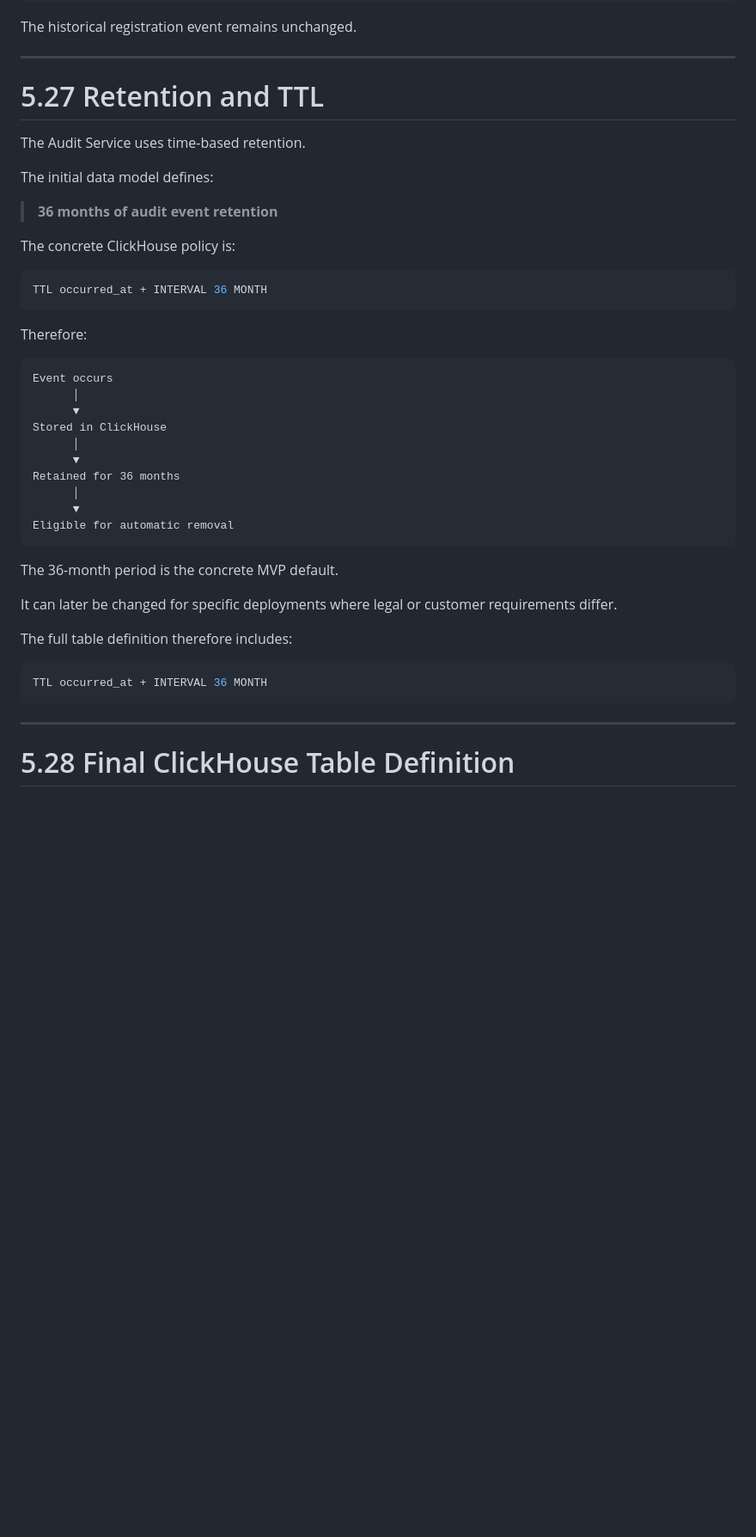
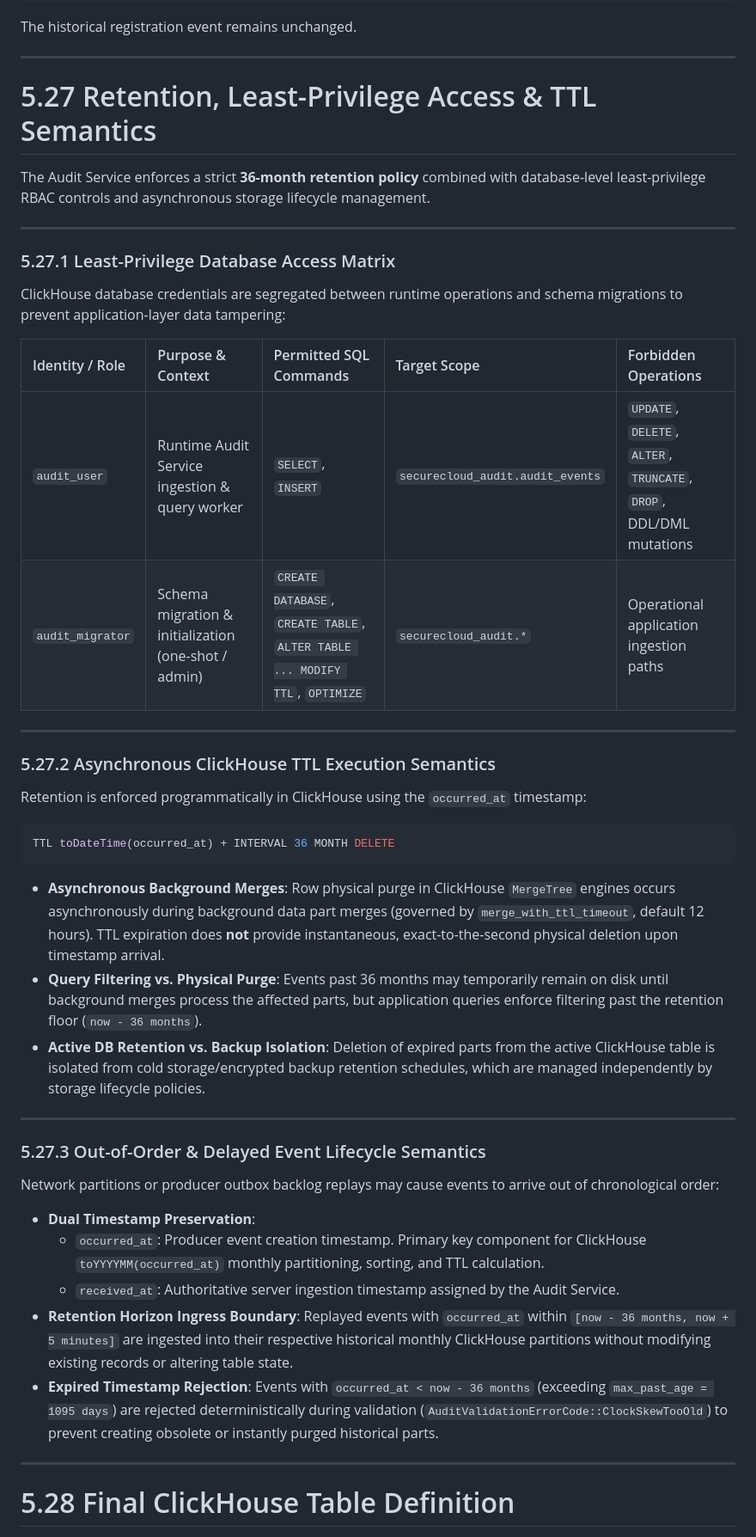
Before and after one commit to sergey-chukhno/SecureCloud, a Markdown page: docs/data-model/05-audit-data-model.md, the part around one of its changes. Shown at 86% size. Rendered like a GitHub page; blank space fills up the shorter version.

````diff
--- a/docs/data-model/05-audit-data-model.md
+++ b/docs/data-model/05-audit-data-model.md
@@ -1043,44 +1043,46 @@ The historical registration event remains unchanged.
 
 ---
 
-# 5.27 Retention and TTL
+# 5.27 Retention, Least-Privilege Access & TTL Semantics
 
-The Audit Service uses time-based retention.
+The Audit Service enforces a strict **36-month retention policy** combined with database-level least-privilege RBAC controls and asynchronous storage lifecycle management.
 
-The initial data model defines:
+---
 
-> **36 months of audit event retention**
+### 5.27.1 Least-Privilege Database Access Matrix
 
-The concrete ClickHouse policy is:
+ClickHouse database credentials are segregated between runtime operations and schema migrations to prevent application-layer data tampering:
+
+| Identity / Role | Purpose & Context | Permitted SQL Commands | Target Scope | Forbidden Operations |
+| :--- | :--- | :--- | :--- | :--- |
+| `audit_user` | Runtime Audit Service ingestion & query worker | `SELECT`, `INSERT` | `securecloud_audit.audit_events` | `UPDATE`, `DELETE`, `ALTER`, `TRUNCATE`, `DROP`, DDL/DML mutations |
+| `audit_migrator` | Schema migration & initialization (one-shot / admin) | `CREATE DATABASE`, `CREATE TABLE`, `ALTER TABLE ... MODIFY TTL`, `OPTIMIZE` | `securecloud_audit.*` | Operational application ingestion paths |
+
+---
+
+### 5.27.2 Asynchronous ClickHouse TTL Execution Semantics
+
+Retention is enforced programmatically in ClickHouse using the `occurred_at` timestamp:
 
 ```sql
-TTL occurred_at + INTERVAL 36 MONTH
+TTL toDateTime(occurred_at) + INTERVAL 36 MONTH DELETE
 ```
 
-Therefore:
+* **Asynchronous Background Merges**: Row physical purge in ClickHouse `MergeTree` engines occurs asynchronously during background data part merges (governed by `merge_with_ttl_timeout`, default 12 hours). TTL expiration does **not** provide instantaneous, exact-to-the-second physical deletion upon timestamp arrival.
+* **Query Filtering vs. Physical Purge**: Events past 36 months may temporarily remain on disk until background merges process the affected parts, but application queries enforce filtering past the retention floor (`now - 36 months`).
+* **Active DB Retention vs. Backup Isolation**: Deletion of expired parts from the active ClickHouse table is isolated from cold storage/encrypted backup retention schedules, which are managed independently by storage lifecycle policies.
 
-```text
-Event occurs
-      │
-      ▼
-Stored in ClickHouse
-      │
-      ▼
-Retained for 36 months
-      │
-      ▼
-Eligible for automatic removal
-```
+---
 
-The 36-month period is the concrete MVP default.
+### 5.27.3 Out-of-Order & Delayed Event Lifecycle Semantics
 
-It can later be changed for specific deployments where legal or customer requirements differ.
+Network partitions or producer outbox backlog replays may cause events to arrive out of chronological order:
 
-The full table definition therefore includes:
-
-```sql
-TTL occurred_at + INTERVAL 36 MONTH
-```
+* **Dual Timestamp Preservation**:
+    * `occurred_at`: Producer event creation timestamp. Primary key component for ClickHouse `toYYYYMM(occurred_at)` monthly partitioning, sorting, and TTL calculation.
+    * `received_at`: Authoritative server ingestion timestamp assigned by the Audit Service.
+* **Retention Horizon Ingress Boundary**: Replayed events with `occurred_at` within `[now - 36 months, now + 5 minutes]` are ingested into their respective historical monthly ClickHouse partitions without modifying existing records or altering table state.
+* **Expired Timestamp Rejection**: Events with `occurred_at < now - 36 months` (exceeding `max_past_age = 1095 days`) are rejected deterministically during validation (`AuditValidationErrorCode::ClockSkewTooOld`) to prevent creating obsolete or instantly purged historical parts.
 
 ---
 
````
Also changed, not shown: other parts of docs/data-model/05-audit-data-model.md (+1 -1 lines), docs/design/audit-design.md (+18 -17 lines).
